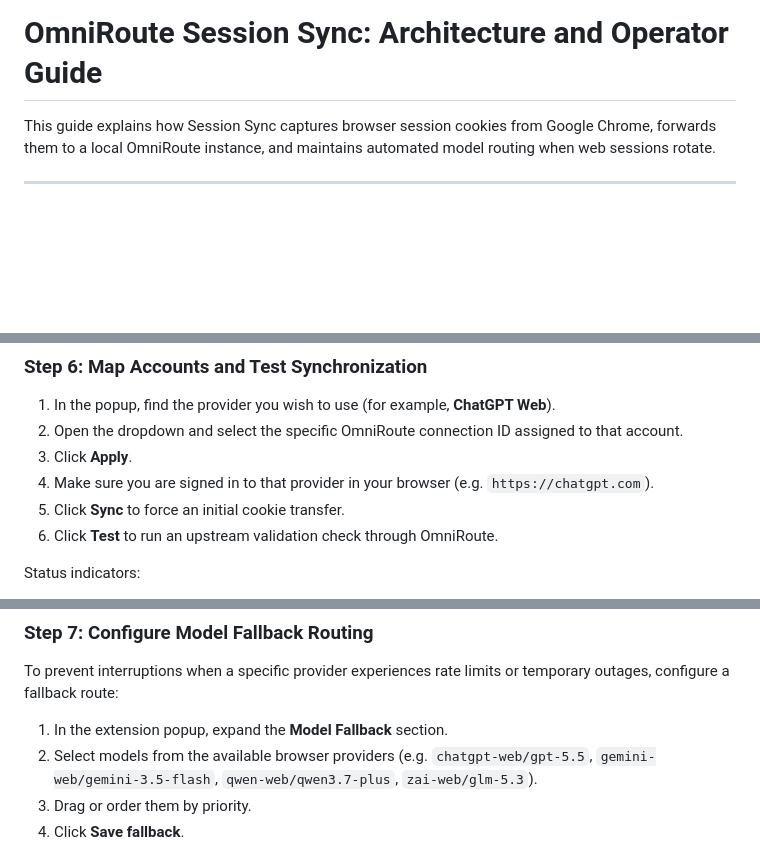
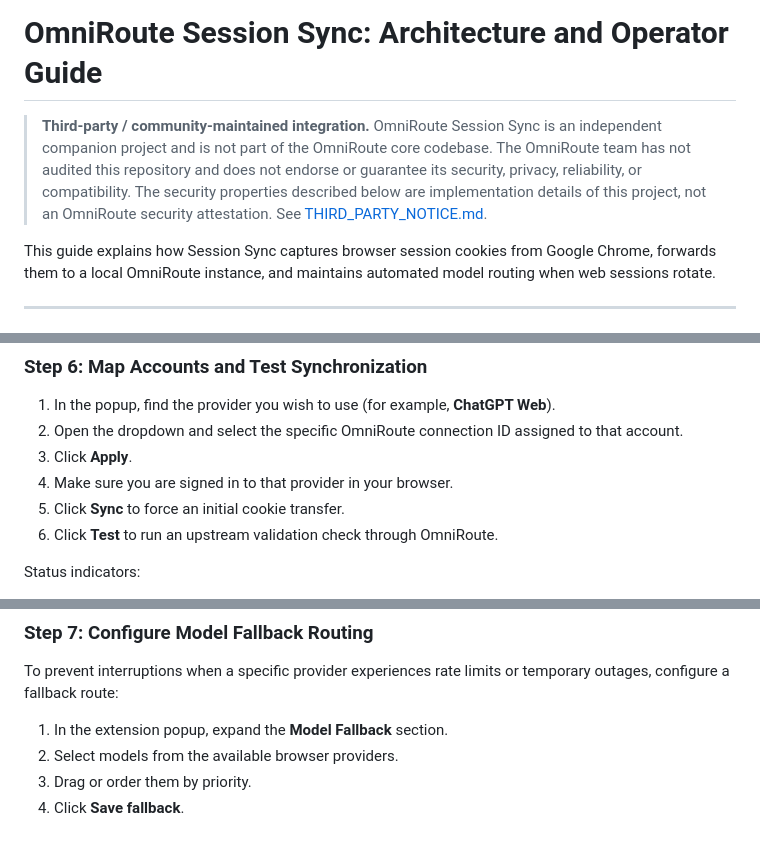
Before and after one commit to avichal15/omniroute-session-sync, a Markdown page: GUIDE.md, 3 parts joined by grey strips. Rendered like a GitHub page; blank space fills up the shorter version.

```diff
--- a/GUIDE.md
+++ b/GUIDE.md
@@ -1,4 +1,6 @@
 # OmniRoute Session Sync: Architecture and Operator Guide
+
+> **Third-party / community-maintained integration.** OmniRoute Session Sync is an independent companion project and is not part of the OmniRoute core codebase. The OmniRoute team has not audited this repository and does not endorse or guarantee its security, privacy, reliability, or compatibility. The security properties described below are implementation details of this project, not an OmniRoute security attestation. See [THIRD_PARTY_NOTICE.md](THIRD_PARTY_NOTICE.md).
 
 This guide explains how Session Sync captures browser session cookies from Google Chrome, forwards them to a local OmniRoute instance, and maintains automated model routing when web sessions rotate.
 
@@ -162,7 +164,7 @@ Pairing is permanent for that Chrome profile. You do not need to re-pair on subs
 1. In the popup, find the provider you wish to use (for example, **ChatGPT Web**).
 2. Open the dropdown and select the specific OmniRoute connection ID assigned to that account.
 3. Click **Apply**.
-4. Make sure you are signed in to that provider in your browser (e.g. `https://chatgpt.com`).
+4. Make sure you are signed in to that provider in your browser.
 5. Click **Sync** to force an initial cookie transfer.
 6. Click **Test** to run an upstream validation check through OmniRoute.
 
@@ -179,7 +181,7 @@ Status indicators:
 To prevent interruptions when a specific provider experiences rate limits or temporary outages, configure a fallback route:
 
 1. In the extension popup, expand the **Model Fallback** section.
-2. Select models from the available browser providers (e.g. `chatgpt-web/gpt-5.5`, `gemini-web/gemini-3.5-flash`, `qwen-web/qwen3.7-plus`, `zai-web/glm-5.3`).
+2. Select models from the available browser providers.
 3. Drag or order them by priority.
 4. Click **Save fallback**.
 
```
Also changed, not shown: other parts of GUIDE.md (+10 -23 lines).
